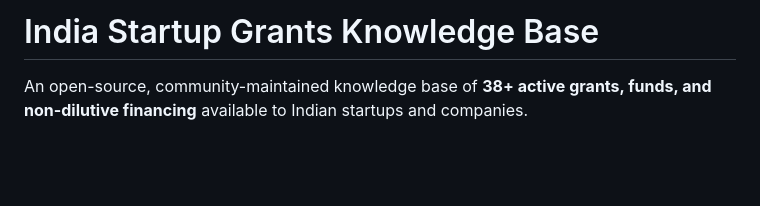
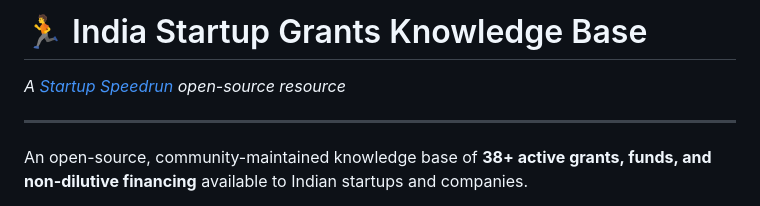
Before and after one commit to pranavkay/speedrun-india-grants, a Markdown page: README.md, the part around the change. GitHub-like rendering; blank space fills up the shorter version.

Commit message:
Brand under Startup Speedrun

```diff
--- a/README.md
+++ b/README.md
@@ -1,4 +1,8 @@
-# India Startup Grants Knowledge Base
+# 🏃 India Startup Grants Knowledge Base
+
+*A [Startup Speedrun](https://startupspeedrun.com) open-source resource*
+
+---
 
 An open-source, community-maintained knowledge base of **38+ active grants, funds, and non-dilutive financing** available to Indian startups and companies.
 
```
